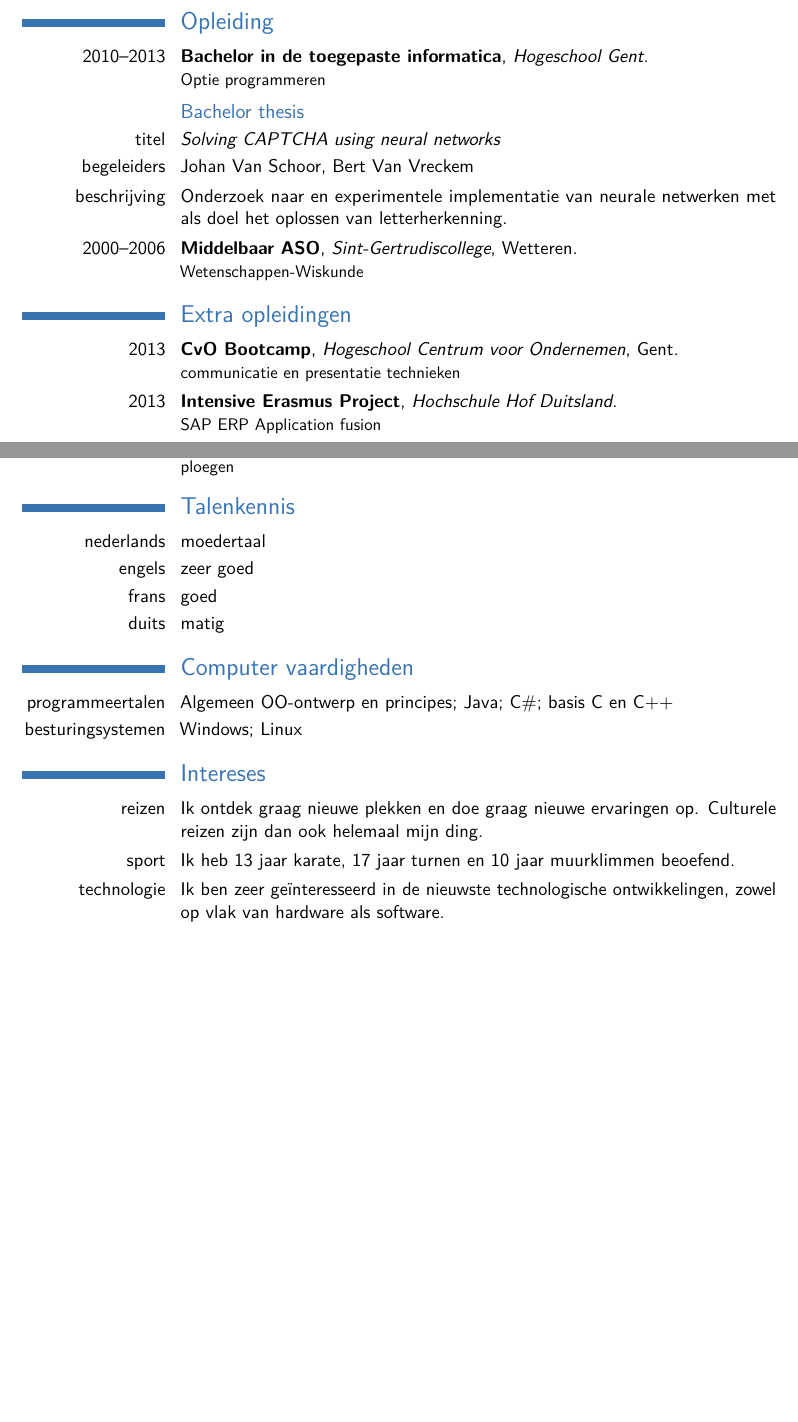
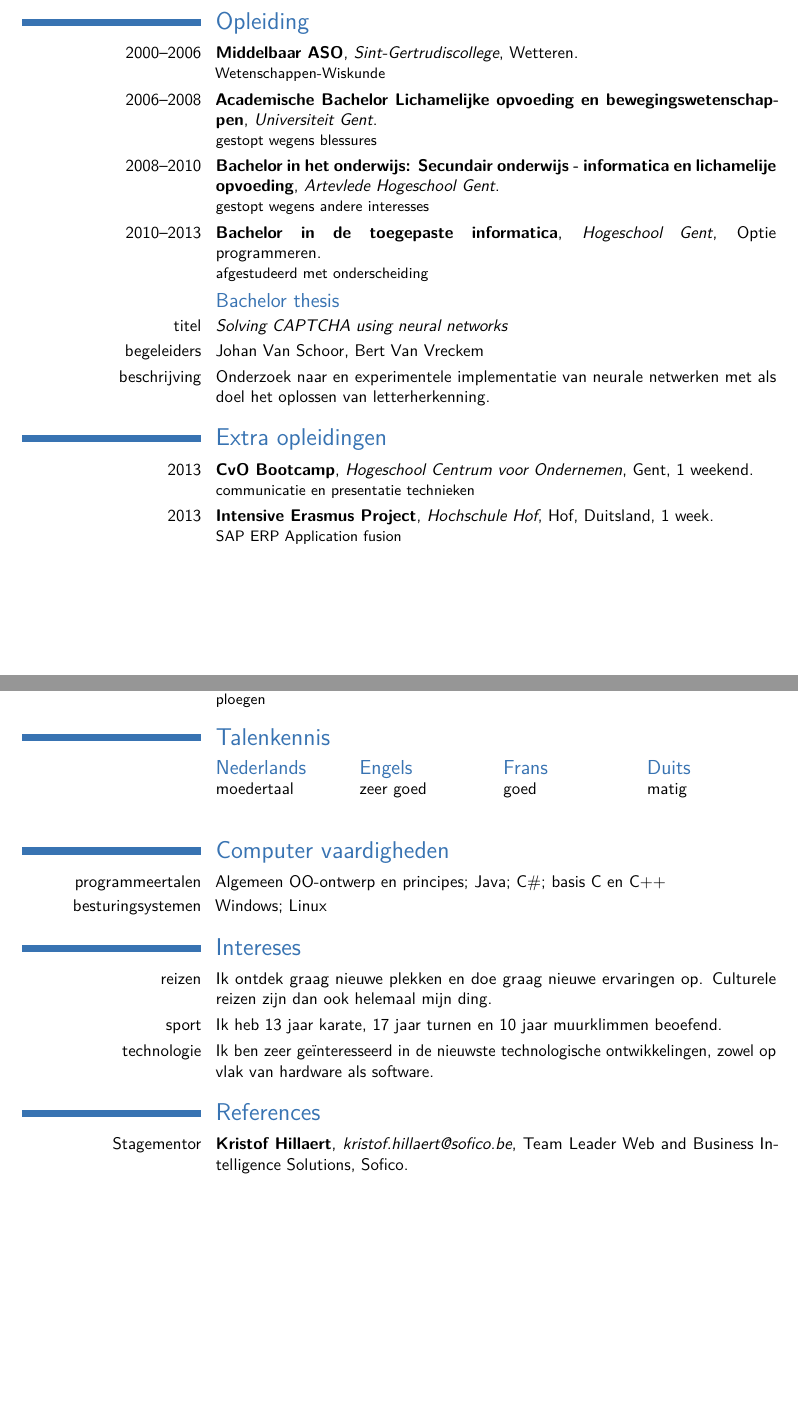
Before and after one commit to CovertOddity2/curriculumvitae, a LaTeX CV (Belgium_CV_Dutch.tex): two parts of pages 1 and 2 of 2, joined at a grey line, cut so that both start at the same text, the shorter picture padded with empty space. The pictures show the PDF file Belgium_CV_Dutch.pdf that the author committed with the source.

Commit message:
Updated with extra info as suggested by Talent Planet

```diff
--- a/Belgium_CV_Dutch.tex
+++ b/Belgium_CV_Dutch.tex
@@ -53,22 +56,25 @@
 \cvitem{}{In bezit van rijbewijs B en eigen wagen}
 
 \section{Opleiding}
-\cventry{2010--2013}{Bachelor in de toegepaste informatica}{Hogeschool Gent}{}{}{Optie programmeren}
+\cventry{2000--2006}{Middelbaar ASO}{Sint-Gertrudiscollege}{Wetteren}{}{Wetenschappen-Wiskunde}
+\cventry{2006--2008}{Academische Bachelor Lichamelijke opvoeding en bewegingswetenschappen}{Universiteit Gent}{}{}{gestopt wegens blessures}
+\cventry{2008--2010}{Bachelor in het onderwijs: Secundair onderwijs - informatica en lichamelije opvoeding}{Artevlede Hogeschool Gent}{}{}{gestopt wegens andere interesses}
+\cventry{2010--2013}{Bachelor in de toegepaste informatica}{Hogeschool Gent}{Optie programmeren}{}{afgestudeerd met onderscheiding}
 \subsection{Bachelor thesis}
 \cvitem{titel}{\emph{Solving CAPTCHA using neural networks}}
 \cvitem{begeleiders}{Johan {Van Schoor}, Bert {Van Vreckem}}
 \cvitem{beschrijving}{Onderzoek naar en experimentele implementatie van neurale netwerken met als doel het oplossen van letterherkenning.}
-\cventry{2000--2006}{Middelbaar ASO}{Sint-Gertrudiscollege}{Wetteren}{}{Wetenschappen-Wiskunde}
 
 \section{Extra opleidingen}
-\cventry{2013}{CvO Bootcamp}{Hogeschool Centrum voor Ondernemen}{Gent}{}{communicatie en presentatie technieken}
-\cventry{2013}{Intensive Erasmus Project}{Hochschule Hof Duitsland}{}{}{SAP ERP Application fusion}
+\cventry{2013}{CvO Bootcamp}{Hogeschool Centrum voor Ondernemen}{Gent}{1 weekend}{communicatie en presentatie technieken}
+\cventry{2013}{Intensive Erasmus Project}{Hochschule Hof}{Hof, Duitsland}{1 week}{SAP ERP Application fusion}
 
 \section{Werkervaringen via stage en studentenjobs}
 \subsection{beroepsgebonden}
 \cventry{2013\newline{}1 maand}{webontwikkelaar}{Sofico}{Gent}{}{\underline{Jobstudent:} De bestaande dynamische website 'responsive' (mobile ready) maken en vertalingen verbeteren.\newline{}taal: Java; Javascript; HTML5; CSS; XML}
 \cventry{2013\newline{}3 maand}{Onderzoeker business intelligence and analytics}{Sofico}{Zwijnaarde}{België}{\underline{Stage in functie van het behalen van bachelordiploma.}\newline{}Onderzoek naar en integratie van BI oplossingen in huidige systeem.\newline{}taal: Java; Spring; ANT; Javascript; HTML5; CSS; XML}
 \cventry{2009\newline{}1 maand}{Assistent prgrammeur}{Universiteit Gent: Laboratorium Magnel}{Zwijnaarde}{}{\underline{Jobstudent:} assisteren bij maken van het nieuwe digitale onderzoeksplatform.\newline{}taal: Visual Basic}
+\subsection{ }
 \subsection{Varia}
 \cventry{2013\newline{}augustus en weekendwerk september - november}{Fabrieksarbeider}{Callebaut via Adecco}{Aalst}{}{\underline{Jobstudent:} orderpicker\newline{}ploegen}
 \cventry{2011\newline{}1 maand}{Fabrieksarbeider}{Desso via Randstad}{Dendermonde}{}{\underline{Jobstudent:} vervangen en splicen van bobijnen\newline{}ploegen}
@@ -79,3 +92,4 @@
 \cvitem{engels}{zeer goed}
 \cvitem{frans}{goed}
 \cvitem{duits}{matig}
+\fi
@@ -89,4 +102,6 @@
 \cvitem{sport}{Ik heb 13 jaar karate, 17 jaar turnen en 10 jaar muurklimmen beoefend.}
 \cvitem{technologie}{Ik ben zeer ge\"interesseerd in de nieuwste technologische ontwikkelingen, zowel op vlak van hardware als software.}
 
+\section{References}
+\cventry{Stagementor}{Kristof Hillaert}{kristof.hillaert@sofico.be}{Team Leader Web and Business Intelligence Solutions}{Sofico}{}
 \iffalse
@@ -98,3 +110,5 @@
+  \cvcolumn{Functie}{\begin{itemize}\item Team leader Web \amp Business Intelligence Solutions, Sofico\end{itemize}}
+  \cvcolumn{Contact}{kristof.hillaert@sofico.be}
 \end{cvcolumns}
 \fi
 
```
Also changed, not shown: Belgium_CV_Dutch.pdf, Belgium_CV_Dutch.tex (22 more changed lines).
